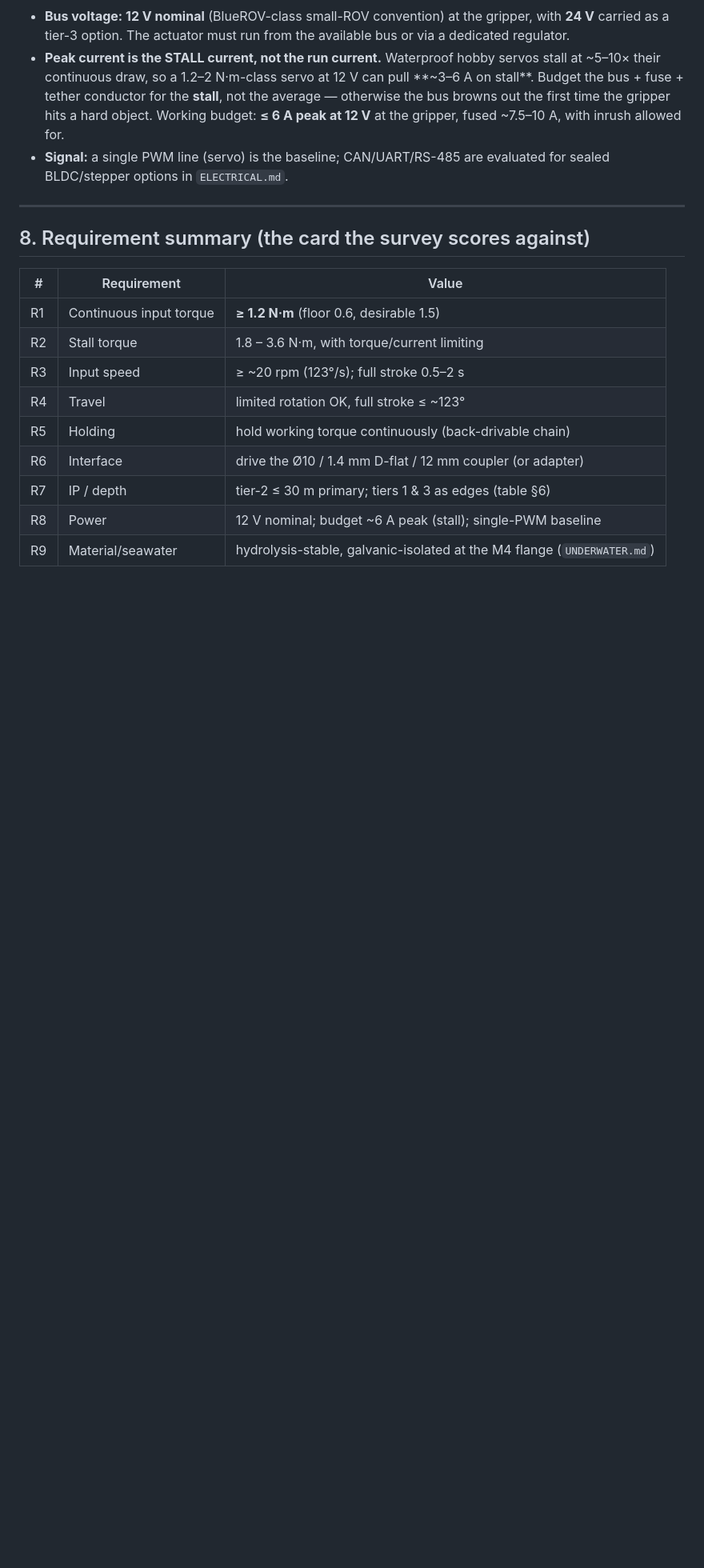
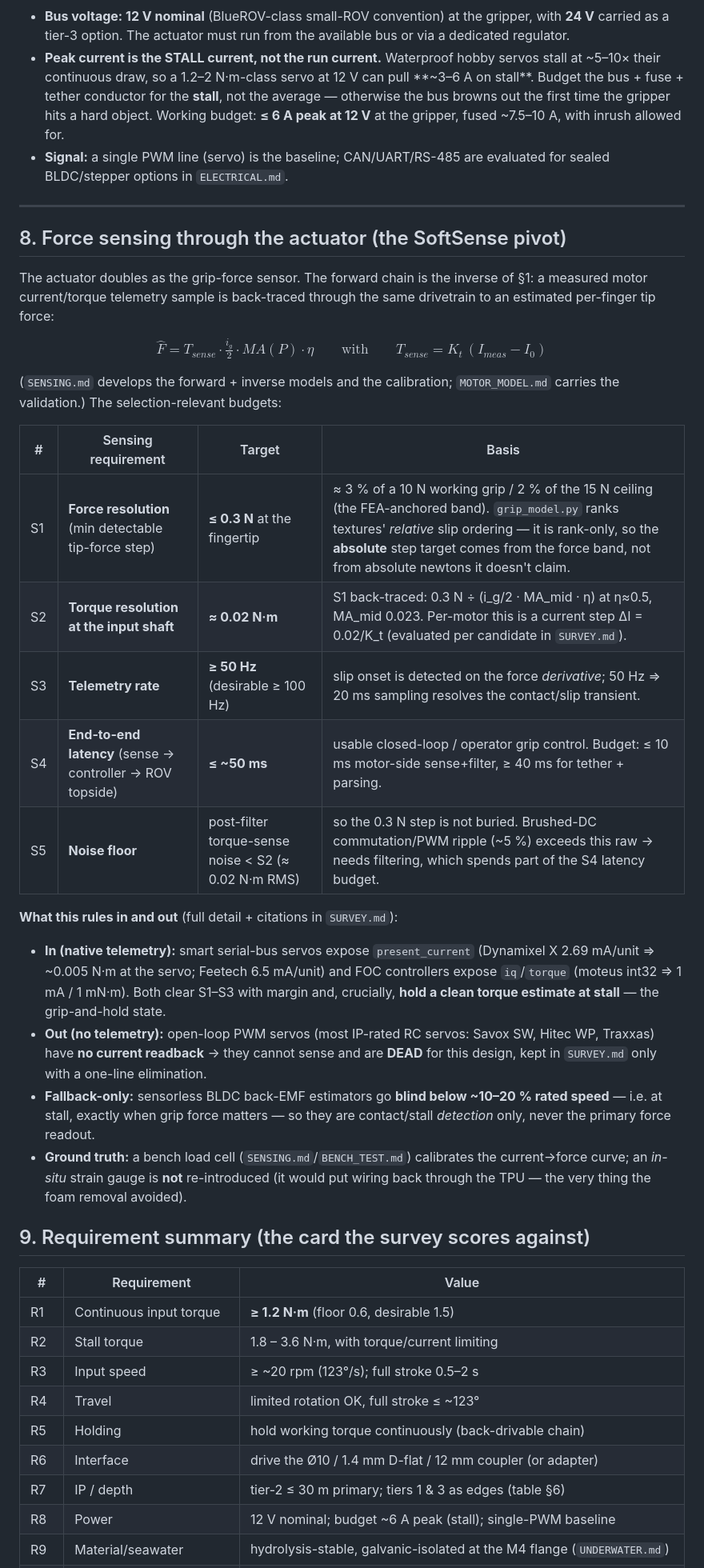
Before and after one commit to AndreNijman/softsense, a Markdown page: motor/REQUIREMENTS.md, the part around one of its changes. Shown at 80% size. Drawn GitHub-style; blank space fills up the shorter version.

```diff
--- a/motor/REQUIREMENTS.md
+++ b/motor/REQUIREMENTS.md
@@ -205,7 +215,44 @@ depth. Tier 2 is the primary design point.
 
 ---
 
-## 8. Requirement summary (the card the survey scores against)
+## 8. Force sensing through the actuator (the SoftSense pivot)
+
+The actuator doubles as the grip-force sensor. The forward chain is the inverse
+of §1: a measured motor current/torque telemetry sample is back-traced through
+the same drivetrain to an estimated per-finger tip force:
+
+$$\hat{F} = T_{sense}\cdot \tfrac{i_g}{2}\cdot MA(P)\cdot \eta \qquad\text{with}\qquad T_{sense}=K_t\,(I_{meas}-I_0)$$
+
+(`SENSING.md` develops the forward + inverse models and the calibration; `MOTOR_MODEL.md`
+carries the validation.) The selection-relevant budgets:
+
+| # | Sensing requirement | Target | Basis |
+|---|---|---|---|
+| S1 | **Force resolution** (min detectable tip-force step) | **≤ 0.3 N** at the fingertip | ≈ 3 % of a 10 N working grip / 2 % of the 15 N ceiling (the FEA-anchored band). `grip_model.py` ranks textures' *relative* slip ordering — it is rank-only, so the **absolute** step target comes from the force band, not from absolute newtons it doesn't claim. |
+| S2 | **Torque resolution at the input shaft** | **≈ 0.02 N·m** | S1 back-traced: 0.3 N ÷ (i_g/2 · MA_mid · η) at η≈0.5, MA_mid 0.023. Per-motor this is a current step ΔI = 0.02/K_t (evaluated per candidate in `SURVEY.md`). |
+| S3 | **Telemetry rate** | **≥ 50 Hz** (desirable ≥ 100 Hz) | slip onset is detected on the force *derivative*; 50 Hz ⇒ 20 ms sampling resolves the contact/slip transient. |
+| S4 | **End-to-end latency** (sense → controller → ROV topside) | **≤ ~50 ms** | usable closed-loop / operator grip control. Budget: ≤ 10 ms motor-side sense+filter, ≥ 40 ms for tether + parsing. |
+| S5 | **Noise floor** | post-filter torque-sense noise < S2 (≈ 0.02 N·m RMS) | so the 0.3 N step is not buried. Brushed-DC commutation/PWM ripple (~5 %) exceeds this raw → needs filtering, which spends part of the S4 latency budget. |
+
+**What this rules in and out** (full detail + citations in `SURVEY.md`):
+
+- **In (native telemetry):** smart serial-bus servos expose `present_current`
+  (Dynamixel X 2.69 mA/unit ⇒ ~0.005 N·m at the servo; Feetech 6.5 mA/unit) and
+  FOC controllers expose `iq`/`torque` (moteus int32 ⇒ 1 mA / 1 mN·m). Both clear
+  S1–S3 with margin and, crucially, **hold a clean torque estimate at stall** —
+  the grip-and-hold state.
+- **Out (no telemetry):** open-loop PWM servos (most IP-rated RC servos: Savox SW,
+  Hitec WP, Traxxas) have **no current readback** → they cannot sense and are
+  **DEAD** for this design, kept in `SURVEY.md` only with a one-line elimination.
+- **Fallback-only:** sensorless BLDC back-EMF estimators go **blind below ~10–20 %
+  rated speed** — i.e. at stall, exactly when grip force matters — so they are
+  contact/stall *detection* only, never the primary force readout.
+- **Ground truth:** a bench load cell (`SENSING.md`/`BENCH_TEST.md`) calibrates
+  the current→force curve; an *in-situ* strain gauge is **not** re-introduced
+  (it would put wiring back through the TPU — the very thing the foam removal
+  avoided).
+
+## 9. Requirement summary (the card the survey scores against)
 
 | # | Requirement | Value |
 |---|---|---|
```
Also changed, not shown: other parts of motor/REQUIREMENTS.md (+17 -3 lines), motor/SURVEY.md (added, +239 -0 lines), motor/iterations/_survey_provenance.md (added, +41 -0 lines).
